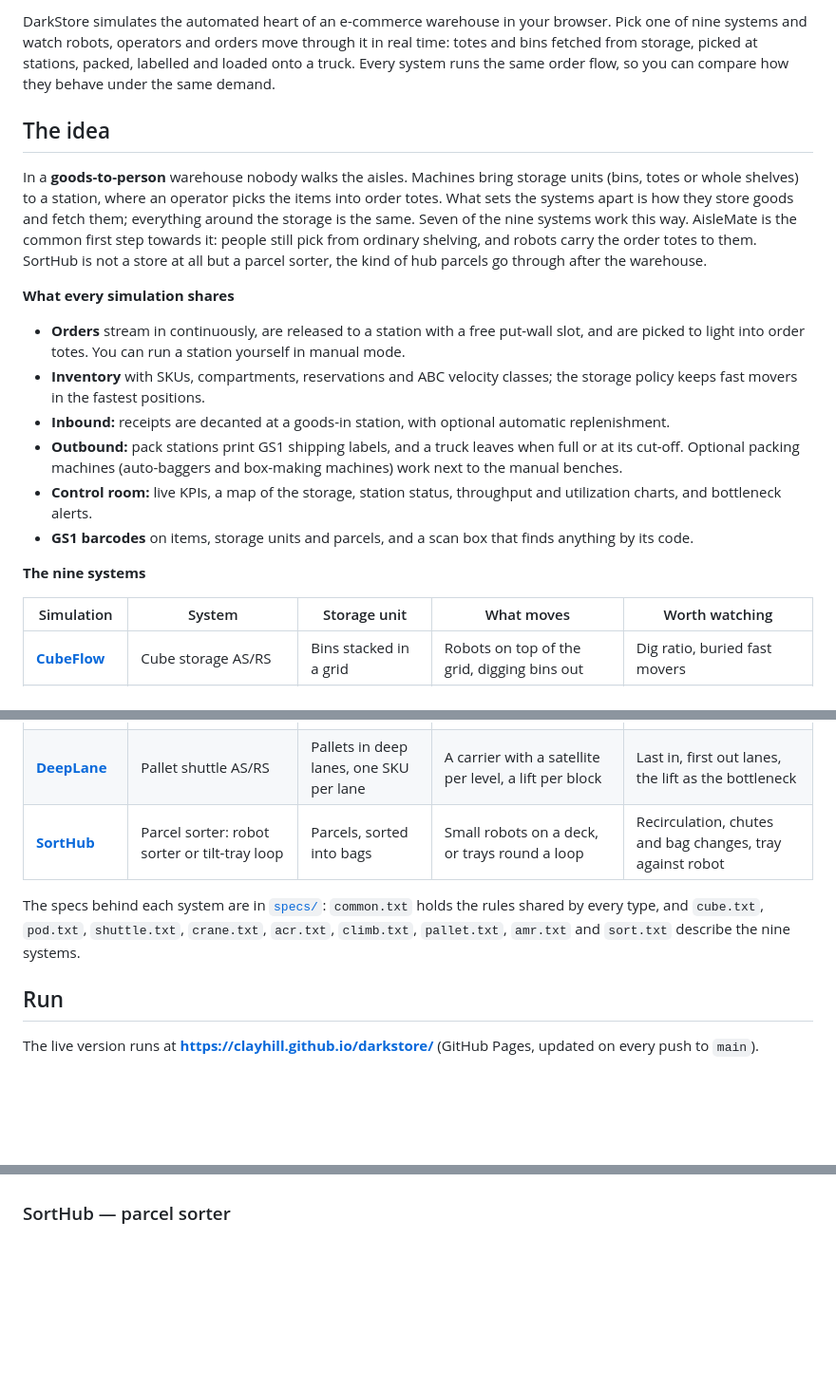
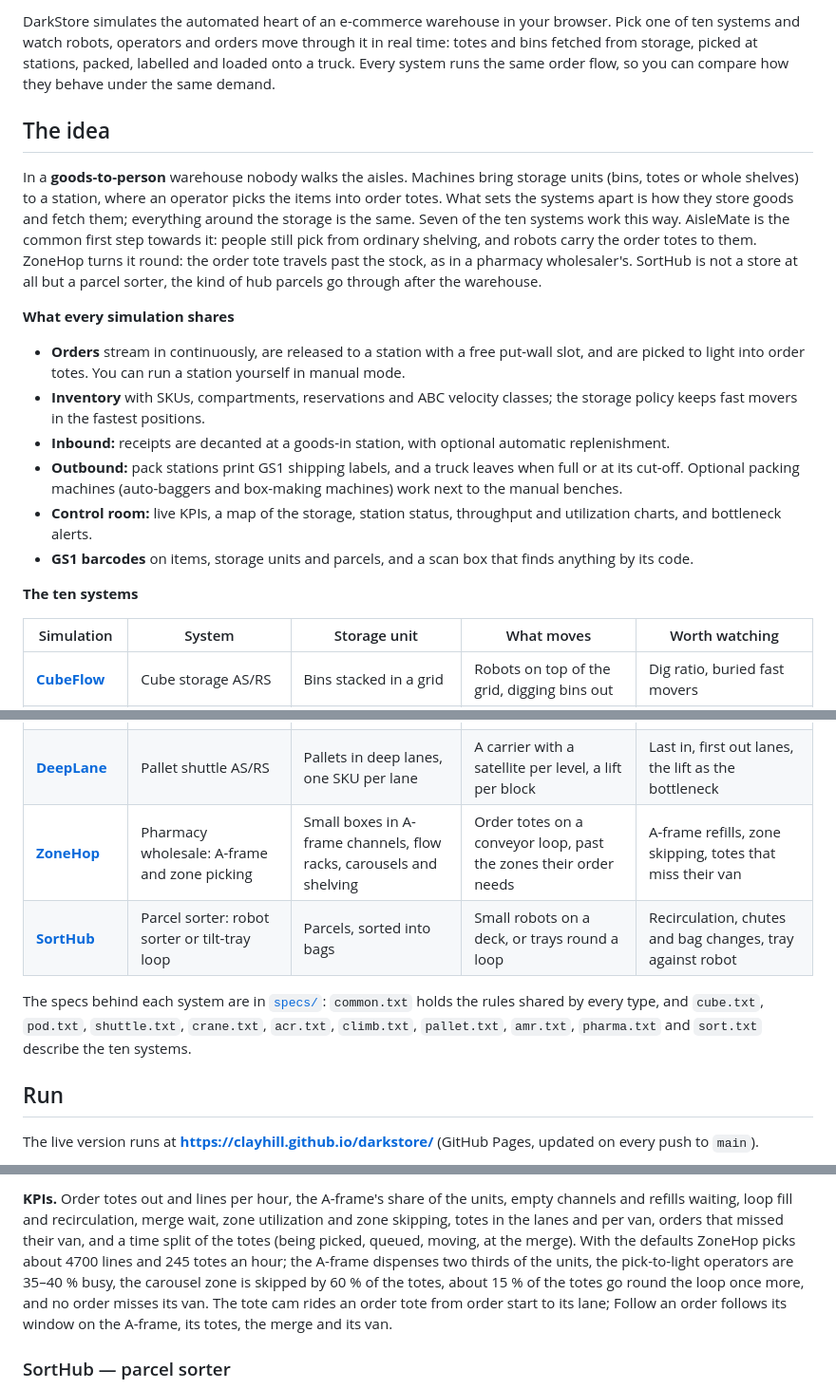
Before and after one commit to clayhill/darkstore, a Markdown page: README.md, 3 parts joined by grey strips. Shown at 95% size. Rendered like a GitHub page; blank space fills up the shorter version.

```diff
--- a/README.md
+++ b/README.md
@@ -6,5 +6,5 @@
 
-DarkStore simulates the automated heart of an e-commerce warehouse in your browser. Pick one of nine
+DarkStore simulates the automated heart of an e-commerce warehouse in your browser. Pick one of ten
 systems and watch robots, operators and orders move through it in real time: totes and bins
 fetched from storage, picked at stations, packed, labelled and loaded onto a truck. Every system runs
 the same order flow, so you can compare how they behave under the same demand.
@@ -14,9 +14,10 @@ the same order flow, so you can compare how they behave under the same demand.
 In a **goods-to-person** warehouse nobody walks the aisles. Machines bring storage units (bins,
 totes or whole shelves) to a station, where an operator picks the items into order totes. What sets
 the systems apart is how they store goods and fetch them; everything around the storage is the same.
-Seven of the nine systems work this way. AisleMate is the common first step towards it: people
-still pick from ordinary shelving, and robots carry the order totes to them. SortHub is not a store
-at all but a parcel sorter, the kind of hub parcels go through after the warehouse.
+Seven of the ten systems work this way. AisleMate is the common first step towards it: people
+still pick from ordinary shelving, and robots carry the order totes to them. ZoneHop turns it round:
+the order tote travels past the stock, as in a pharmacy wholesaler's. SortHub is not a store at all
+but a parcel sorter, the kind of hub parcels go through after the warehouse.
 
 **What every simulation shares**
 
@@ -32,7 +33,7 @@ at all but a parcel sorter, the kind of hub parcels go through after the warehou
   charts, and bottleneck alerts.
 - **GS1 barcodes** on items, storage units and parcels, and a scan box that finds anything by its code.
 
-**The nine systems**
+**The ten systems**
 
 | Simulation | System | Storage unit | What moves | Worth watching |
 |---|---|---|---|---|
@@ -44,11 +45,12 @@ at all but a parcel sorter, the kind of hub parcels go through after the warehou
 | [**AisleMate**](https://clayhill.github.io/darkstore/aislemate.html) | Robots alongside pickers (collaborative AMRs) | Goods on ordinary shelving | Robots with order totes, pickers walking to them | Robot waits for pickers, picker utilization |
 | [**RackRider**](https://clayhill.github.io/darkstore/rackrider.html) | Climbing robots | Totes in tall racking | Robots that drive, climb the racking and present the tote at the station | Climbing blocks the aisle, the robot as the conveyor |
 | [**DeepLane**](https://clayhill.github.io/darkstore/deeplane.html) | Pallet shuttle AS/RS | Pallets in deep lanes, one SKU per lane | A carrier with a satellite per level, a lift per block | Last in, first out lanes, the lift as the bottleneck |
+| [**ZoneHop**](https://clayhill.github.io/darkstore/zonehop.html) | Pharmacy wholesale: A-frame and zone picking | Small boxes in A-frame channels, flow racks, carousels and shelving | Order totes on a conveyor loop, past the zones their order needs | A-frame refills, zone skipping, totes that miss their van |
 | [**SortHub**](https://clayhill.github.io/darkstore/sorthub.html) | Parcel sorter: robot sorter or tilt-tray loop | Parcels, sorted into bags | Small robots on a deck, or trays round a loop | Recirculation, chutes and bag changes, tray against robot |
 
 The specs behind each system are in [`specs/`](specs/README.txt): `common.txt` holds the rules shared
-by every type, and `cube.txt`, `pod.txt`, `shuttle.txt`, `crane.txt`, `acr.txt`, `climb.txt`, `pallet.txt`, `amr.txt` and
-`sort.txt` describe the nine systems.
+by every type, and `cube.txt`, `pod.txt`, `shuttle.txt`, `crane.txt`, `acr.txt`, `climb.txt`, `pallet.txt`, `amr.txt`,
+`pharma.txt` and `sort.txt` describe the ten systems.
 
 ## Run
 
@@ -535,3 +588,12 @@ following a robot through the aisle, pick carts, picker breaks.
+**KPIs.** Order totes out and lines per hour, the A-frame's share of the units, empty channels and
+refills waiting, loop fill and recirculation, merge wait, zone utilization and zone skipping, totes
+in the lanes and per van, orders that missed their van, and a time split of the totes (being picked,
+queued, moving, at the merge). With the defaults ZoneHop picks about 4700 lines and 245 totes an
+hour; the A-frame dispenses two thirds of the units, the pick-to-light operators are 35–40 % busy,
+the carousel zone is skipped by 60 % of the totes, about 15 % of the totes go round the loop once
+more, and no order misses its van. The tote cam rides an order tote from order start to its lane;
+Follow an order follows its window on the A-frame, its totes, the merge and its van.
+
 ### SortHub — parcel sorter
 
 ![SortHub: small robots on a raised deck carrying parcels from the inducts and tipping them through holes into the bags below](docs/screenshots/sort-robots.png)
```
Also changed, not shown: other parts of README.md (+58 -5 lines), docs/screenshots/zone-closeup.png (added), docs/screenshots/zone-control.png (added), docs/screenshots/zone-floor.png (added), 10 other files.
